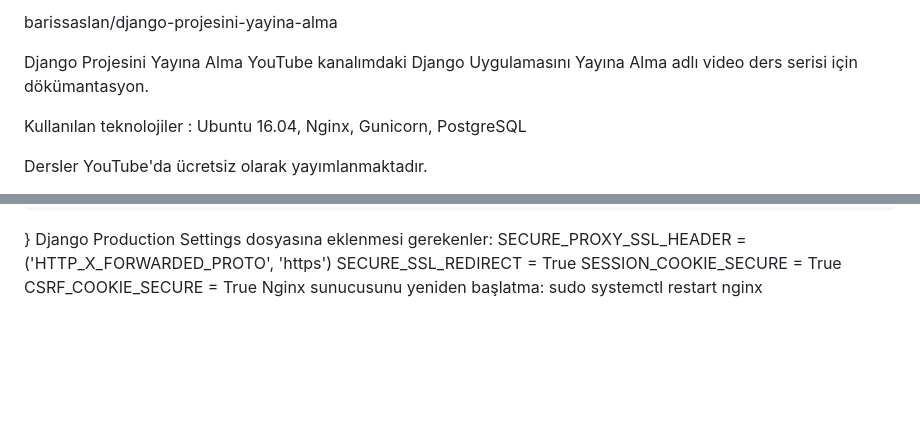
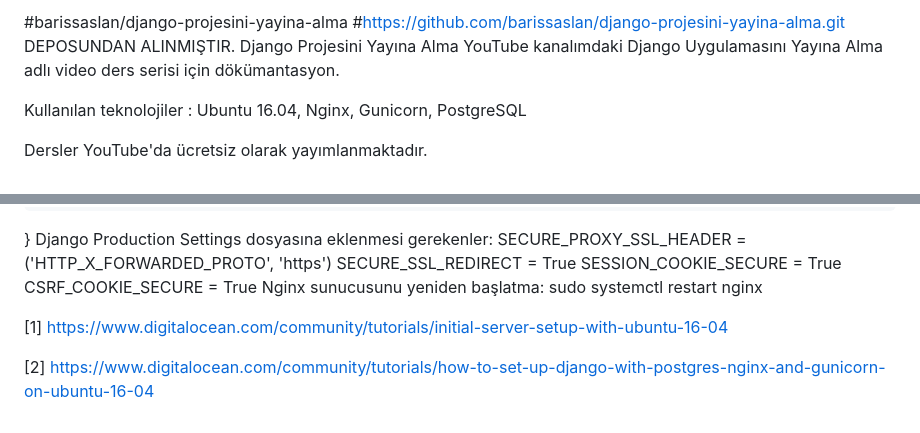
Before and after one commit to Haluk-Demirkol/webprojeler, a Markdown page: README.md, 2 parts joined by grey strips. Drawn GitHub-style; blank space fills up the shorter version.

```diff
--- a/README.md
+++ b/README.md
@@ -1,5 +1,5 @@
-barissaslan/django-projesini-yayina-alma
-
+#barissaslan/django-projesini-yayina-alma
+#https://github.com/barissaslan/django-projesini-yayina-alma.git DEPOSUNDAN ALINMIŞTIR.
 Django Projesini Yayına Alma
 YouTube kanalımdaki Django Uygulamasını Yayına Alma adlı video ders serisi için dökümantasyon.
 
@@ -342,3 +342,7 @@ Django Production Settings dosyasına eklenmesi gerekenler:
    CSRF_COOKIE_SECURE = True
 Nginx sunucusunu yeniden başlatma:
    sudo systemctl restart nginx
+
+[1] https://www.digitalocean.com/community/tutorials/initial-server-setup-with-ubuntu-16-04
+
+[2] https://www.digitalocean.com/community/tutorials/how-to-set-up-django-with-postgres-nginx-and-gunicorn-on-ubuntu-16-04
```
